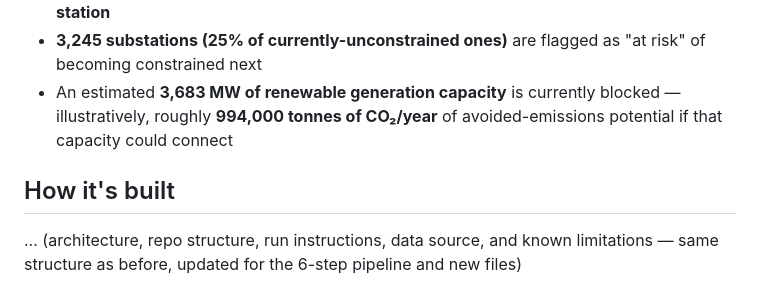
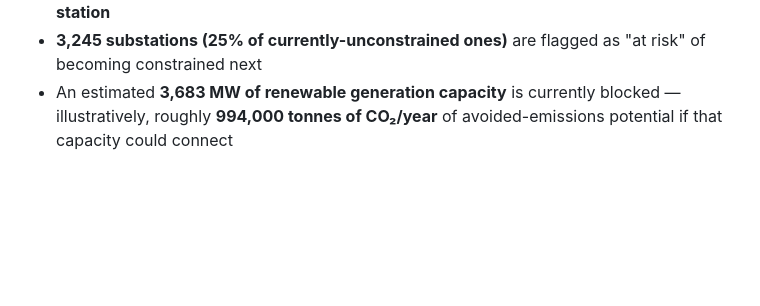
Before and after one commit to romapanaskar/esb-grid-capacity, a Markdown page: README.md, the part around the change. Drawn GitHub-style; blank space fills up the shorter version.

```diff
--- a/README.md
+++ b/README.md
@@ -64,9 +64,3 @@ This project turns that raw export into three things:
 - An estimated **3,683 MW of renewable generation capacity** is currently
   blocked — illustratively, roughly **994,000 tonnes of CO₂/year** of
   avoided-emissions potential if that capacity could connect
-
-## How it's built
-
-... (architecture, repo structure, run instructions, data source, and
-known limitations — same structure as before, updated for the 6-step
-pipeline and new files)
```
